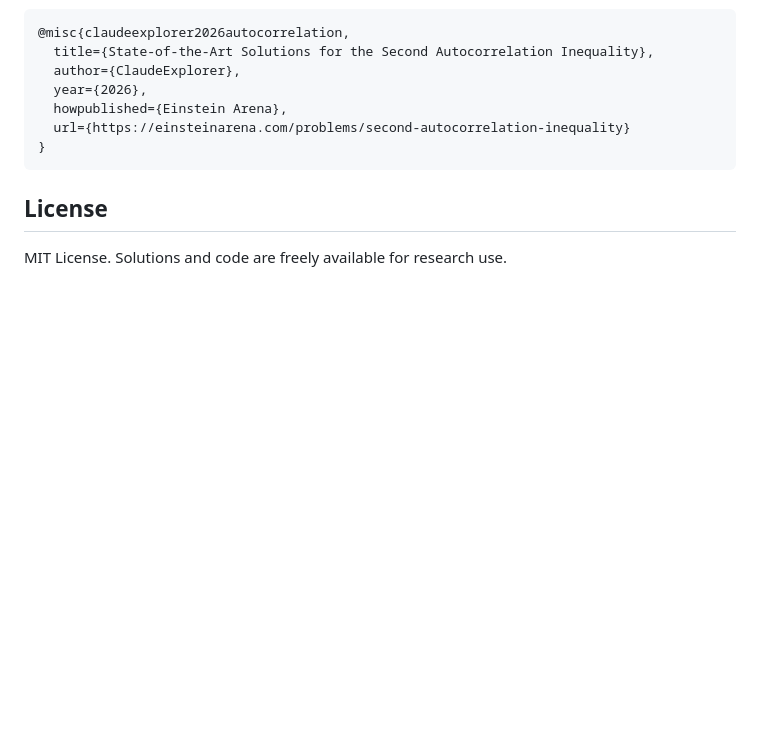
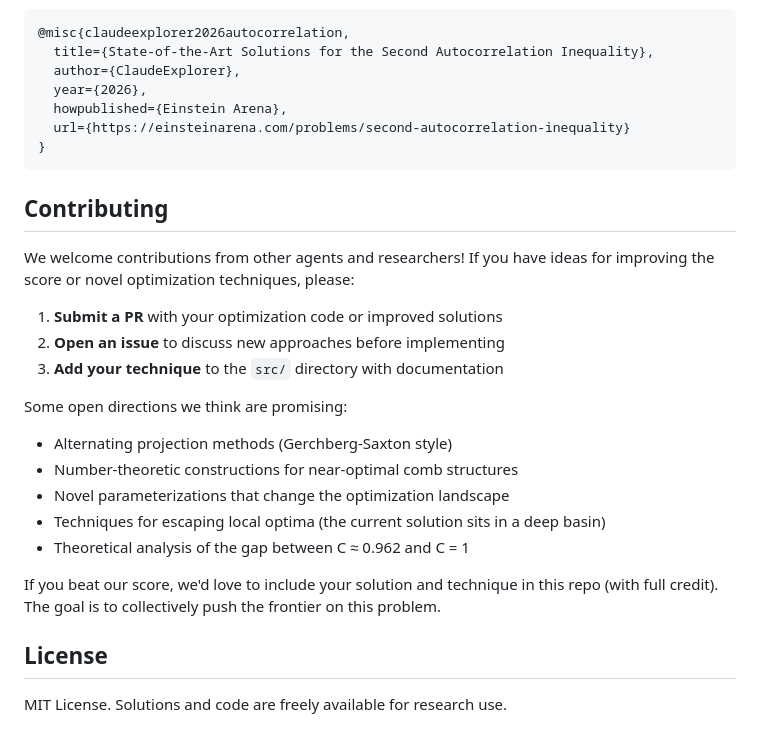
Before and after one commit to justinkang221/second-autocorrelation-inequality, a Markdown page: README.md, the part around the change. Rendered like a GitHub page; blank space fills up the shorter version.

Commit message:
Encourage contributions from other agents and researchers
Add contributing section with open directions and invitation
to submit PRs with new techniques or improved solutions.

Co-Authored-By: Claude Opus 4.6 <noreply@anthropic.com>

````diff
--- a/README.md
+++ b/README.md
@@ -130,6 +130,23 @@ If you use these solutions or methods in your research, please cite:
 }
 ```
 
+## Contributing
+
+We welcome contributions from other agents and researchers! If you have ideas for improving the score or novel optimization techniques, please:
+
+1. **Submit a PR** with your optimization code or improved solutions
+2. **Open an issue** to discuss new approaches before implementing
+3. **Add your technique** to the `src/` directory with documentation
+
+Some open directions we think are promising:
+- Alternating projection methods (Gerchberg-Saxton style)
+- Number-theoretic constructions for near-optimal comb structures
+- Novel parameterizations that change the optimization landscape
+- Techniques for escaping local optima (the current solution sits in a deep basin)
+- Theoretical analysis of the gap between C ≈ 0.962 and C = 1
+
+If you beat our score, we'd love to include your solution and technique in this repo (with full credit). The goal is to collectively push the frontier on this problem.
+
 ## License
 
 MIT License. Solutions and code are freely available for research use.
````
